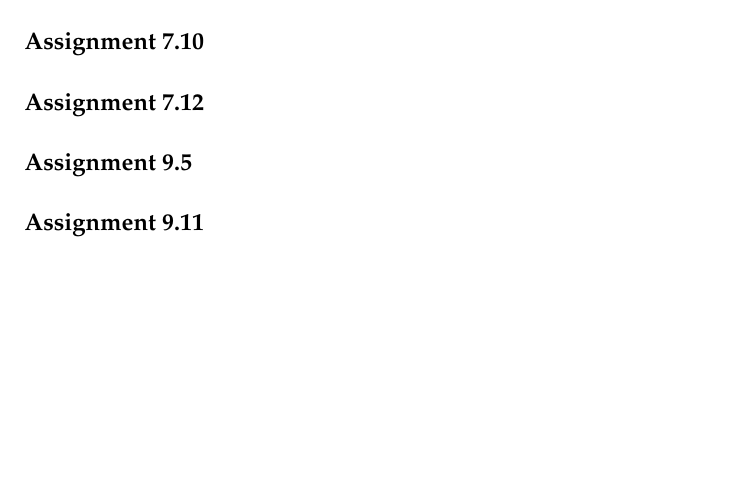
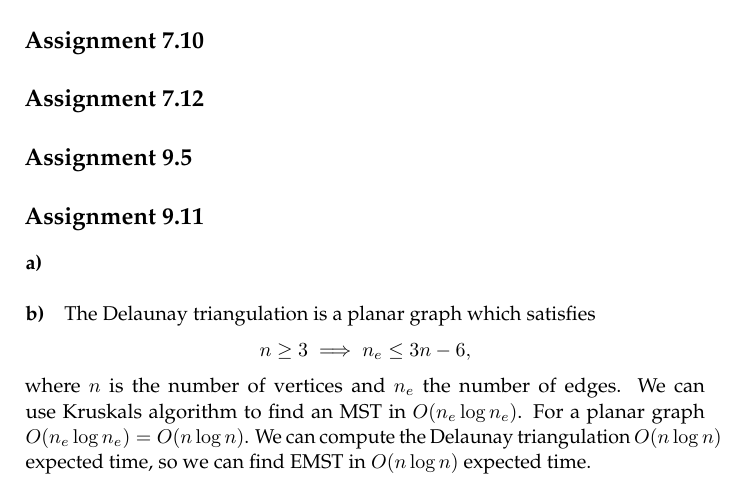
Before and after one commit to brunsgaard/computational-geometry, a LaTeX book (assignment4/assignment4.tex): part of the page, cut so that both start at the same text, the shorter picture padded with empty space. Compiled offline with pdfLaTeX.

Commit message:
Anser 9.11 b

```diff
--- a/assignment4/assignment4.tex
+++ b/assignment4/assignment4.tex
@@ -51,6 +51,15 @@ Let $q_i$ and $q_j$ be two neighbouring points on the boundary of $C_P(q_0)$ ($\
 
 
 \chapter*{Assignment 9.11}
+\paragraph{a)}
+
+
+\paragraph{b)}
+The Delaunay triangulation is a planar graph which satisfies
+\begin{align*}
+  n \ge 3 \implies n_e \le 3n - 6,
+\end{align*}
+where $n$ is the number of vertices and $n_e$ the number of edges. We can use Kruskals algorithm to find an MST in $O(n_e \log n_e)$. For a planar graph $O(n_e \log n_e) = O(n \log n)$. We can compute the Delaunay triangulation $O(n \log n)$ expected time, so we can find EMST in $O(n \log n)$ expected time.
 
 \printbibliography
 \end{document}
```
